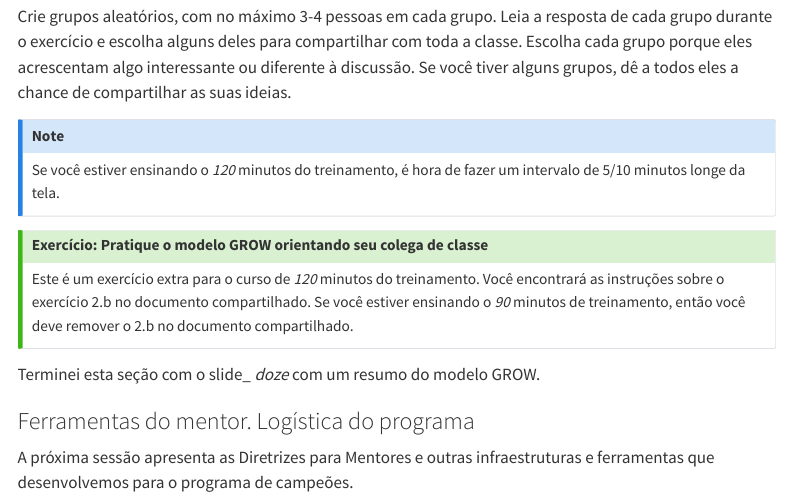
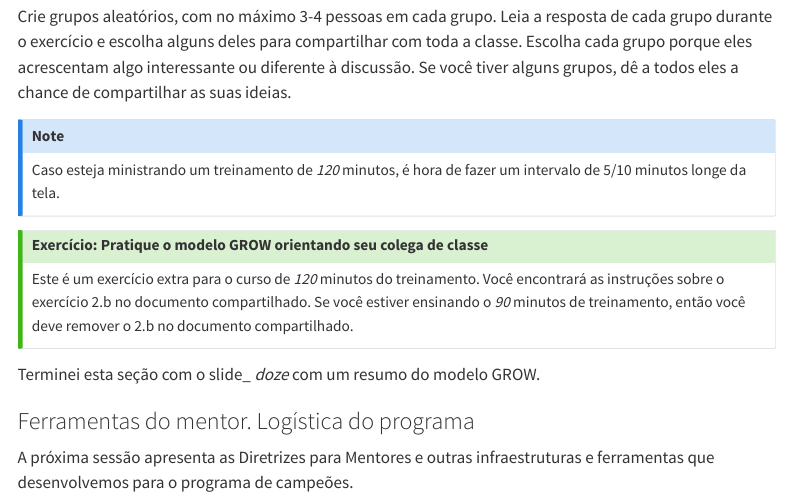
Before and after one commit to ropensci-training/ropensci-mentors, a Quarto document (instructor_notes.pt.qmd): the page in a window 1100 px wide, from 3690 px down. Rendered offline with R 4.5, knitr and Pandoc in place of Quarto, with nearby package versions; menus at the side of the page are left out.

Commit message:
Actualizar instructor_notes.pt.qmd
Co-authored-by: Francesca Palmeira <francesca@alumni.usp.br>

```diff
--- a/instructor_notes.pt.qmd
+++ b/instructor_notes.pt.qmd
@@ -123,7 +123,7 @@ Use os slides nove e dez para apresentar o modelo e, em seguida, faça o segundo
 Crie grupos aleatórios, com no máximo 3-4 pessoas em cada grupo. Leia a resposta de cada grupo durante o exercício e escolha alguns deles para compartilhar com toda a classe. Escolha cada grupo porque eles acrescentam algo interessante ou diferente à discussão. Se você tiver alguns grupos, dê a todos eles a chance de compartilhar as suas ideias.
 
 ::: {.callout-note}
-Se você estiver ensinando o *120* minutos do treinamento, é hora de fazer um intervalo de 5/10 minutos longe da tela.
+Caso esteja ministrando um treinamento de *120* minutos, é hora de fazer um intervalo de 5/10 minutos longe da tela.
 :::
 
 ::: {.callout-tip}
```
